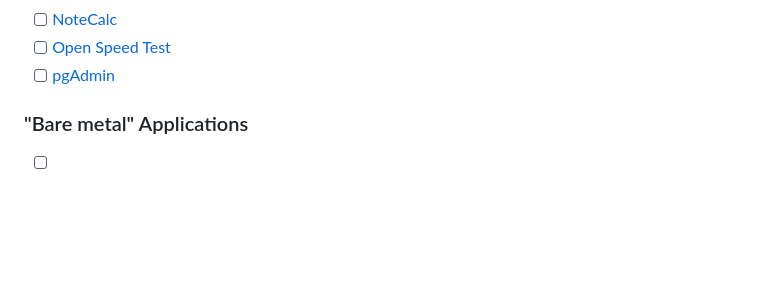
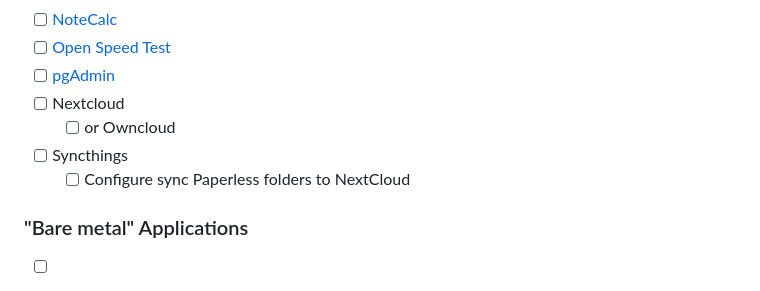
Before and after one commit to MrModest/homeserver, a Markdown page: README.md, the part around the change. Drawn GitHub-style; blank space fills up the shorter version.

```diff
--- a/README.md
+++ b/README.md
@@ -127,6 +127,10 @@
 - [ ] [NoteCalc](https://github.com/bbodi/notecalc3)
 - [ ] [Open Speed Test](https://hub.docker.com/r/openspeedtest/latest)
 - [ ] [pgAdmin](https://hub.docker.com/r/dpage/pgadmin4/)
+- [ ] Nextcloud
+  - [ ] or Owncloud
+- [ ] Syncthings
+  - [ ] Configure sync Paperless folders to NextCloud
 
 ### "Bare metal" Applications
   - [ ] [Cockpit](https://cockpit-project.org/)
```
